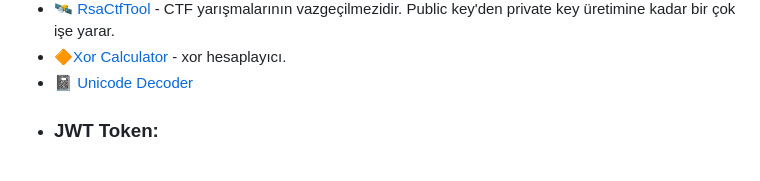
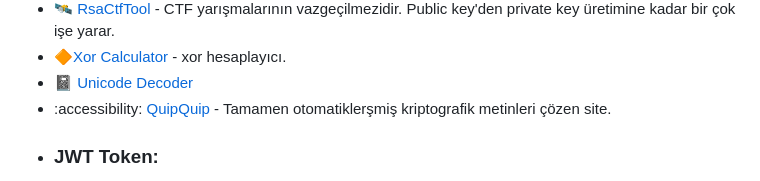
Before and after one commit to mel4mi/HackGurat, a Markdown page: Depo/faydali_linkler/README.md, the part around the change. GitHub-like rendering.

```diff
--- a/Depo/faydali_linkler/README.md
+++ b/Depo/faydali_linkler/README.md
@@ -41,6 +41,7 @@
 - 🛰️ [RsaCtfTool](https://github.com/RsaCtfTool/RsaCtfTool) - CTF yarışmalarının vazgeçilmezidir. Public key'den private key üretimine kadar bir çok işe yarar.
 - 🔶[Xor Calculator](https://toolslick.com/math/bitwise/xor-calculator) - xor hesaplayıcı.
 - 📓 [Unicode Decoder](https://www.irongeek.com/i.php?page=security/unicode-steganography-homoglyph-encoder)
+- :accessibility: [QuipQuip](https://quipqiup.com/) - Tamamen otomatiklerşmiş kriptografik metinleri çözen site.
 
 
 * ### JWT Token:
```
